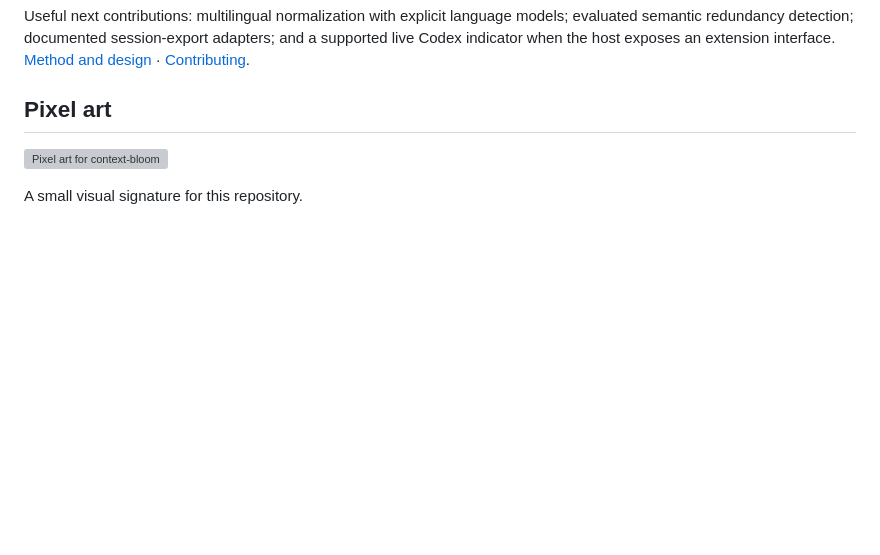
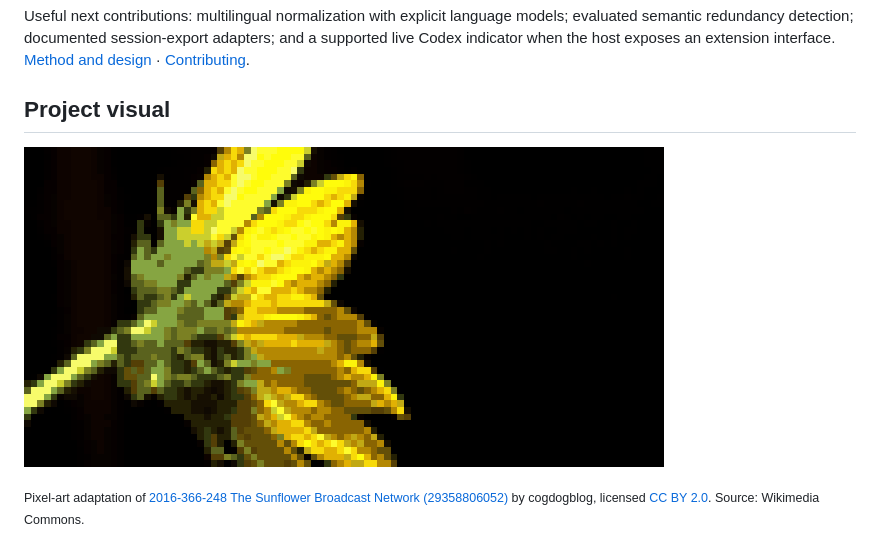
Before and after one commit to eforus-overseer/context-bloom, a Markdown page: README.md, the part around the change. Rendered like a GitHub page; pictures changed too: assets/project-cover.png (added); blank space fills up the shorter version; grey boxes are pictures that could not be loaded.

Commit message:
Add topic-specific pixel-art cover

```diff
--- a/README.md
+++ b/README.md
@@ -126,8 +126,8 @@ Useful next contributions: multilingual normalization with explicit language mod
 
 
 <!-- codex-pixel-art -->
-## Pixel art
+## Project visual
 
-![Pixel art for context-bloom](assets/pixel-art.svg)
+![Pixel-art cover for context-bloom](assets/project-cover.png)
 
-A small visual signature for this repository.
+<sub>Pixel-art adaptation of [2016-366-248 The Sunflower Broadcast Network (29358806052)](https://commons.wikimedia.org/wiki/File:2016-366-248_The_Sunflower_Broadcast_Network_(29358806052).jpg) by cogdogblog, licensed [CC BY 2.0](https://creativecommons.org/licenses/by/2.0). Source: Wikimedia Commons.</sub>
```
Also changed, not shown: 2 other files.
